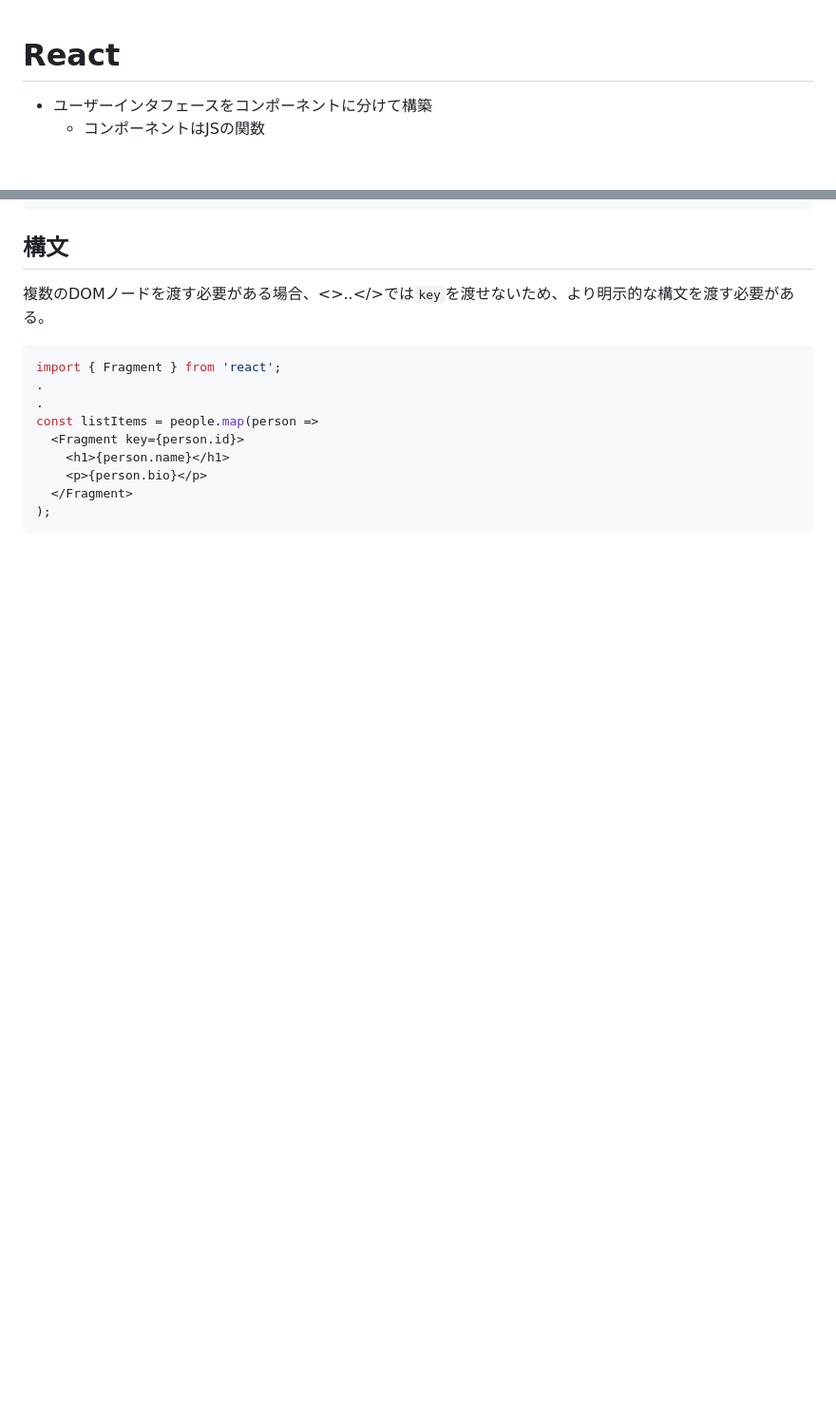
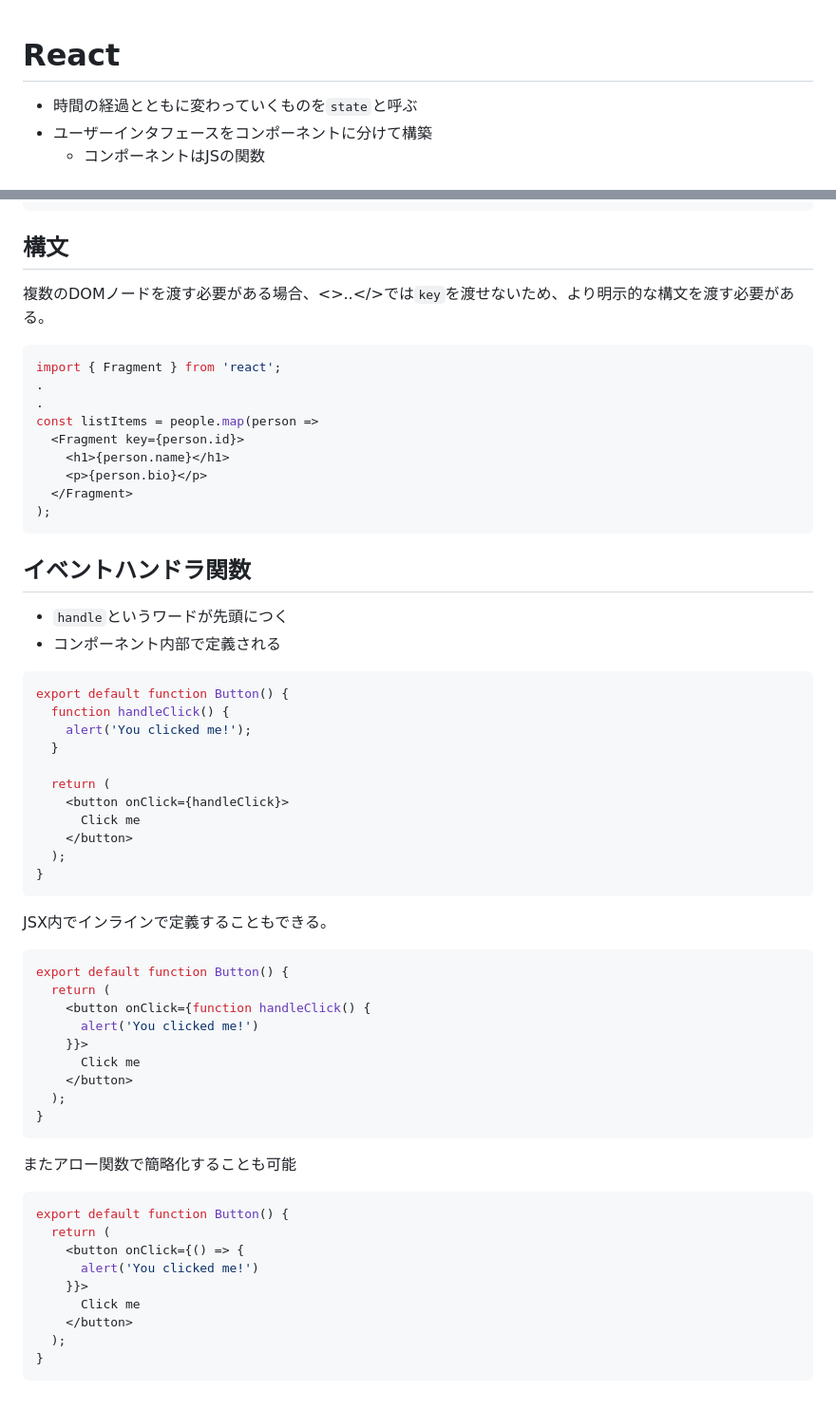
Before and after one commit to OdenTakashi/TIL, a Markdown page: react/_basic.md, 2 parts joined by grey strips. Shown at 95% size. Rendered like a GitHub page; blank space fills up the shorter version.

````diff
--- a/react/_basic.md
+++ b/react/_basic.md
@@ -1,4 +1,5 @@
 # React
+- 時間の経過とともに変わっていくものを`state`と呼ぶ
 - ユーザーインタフェースをコンポーネントに分けて構築
   - コンポーネントはJSの関数
 
@@ -273,3 +274,50 @@ const listItems = people.map(person =>
   </Fragment>
 );
 ```
+
+## イベントハンドラ関数
+
+- `handle`というワードが先頭につく
+- コンポーネント内部で定義される
+
+```js
+export default function Button() {
+  function handleClick() {
+    alert('You clicked me!');
+  }
+
+  return (
+    <button onClick={handleClick}>
+      Click me
+    </button>
+  );
+}
+```
+
+JSX内でインラインで定義することもできる。
+
+```js
+export default function Button() {
+  return (
+    <button onClick={function handleClick() {
+      alert('You clicked me!')
+    }}>
+      Click me
+    </button>
+  );
+}
+```
+
+またアロー関数で簡略化することも可能
+
+```js
+export default function Button() {
+  return (
+    <button onClick={() => {
+      alert('You clicked me!')
+    }}>
+      Click me
+    </button>
+  );
+}
+```
````
